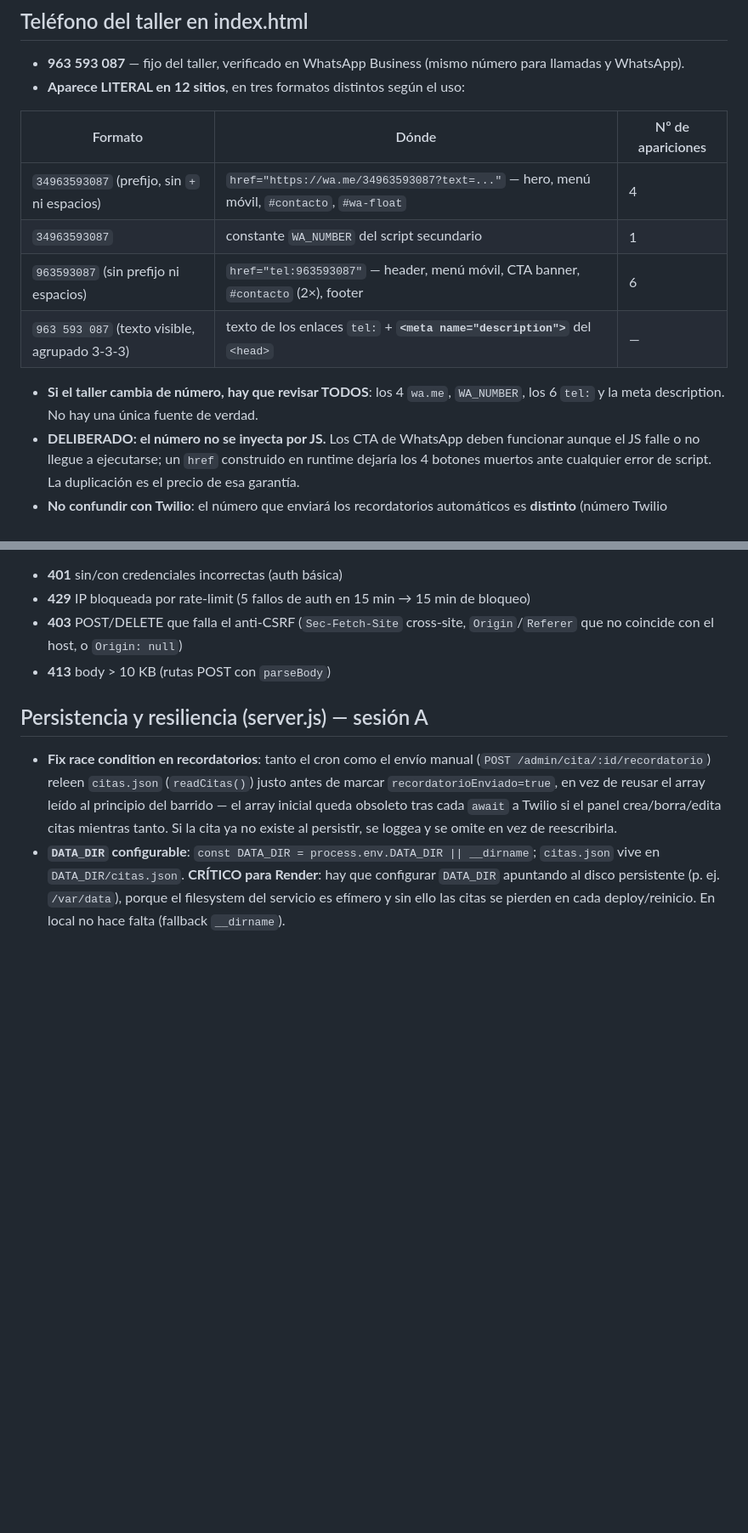
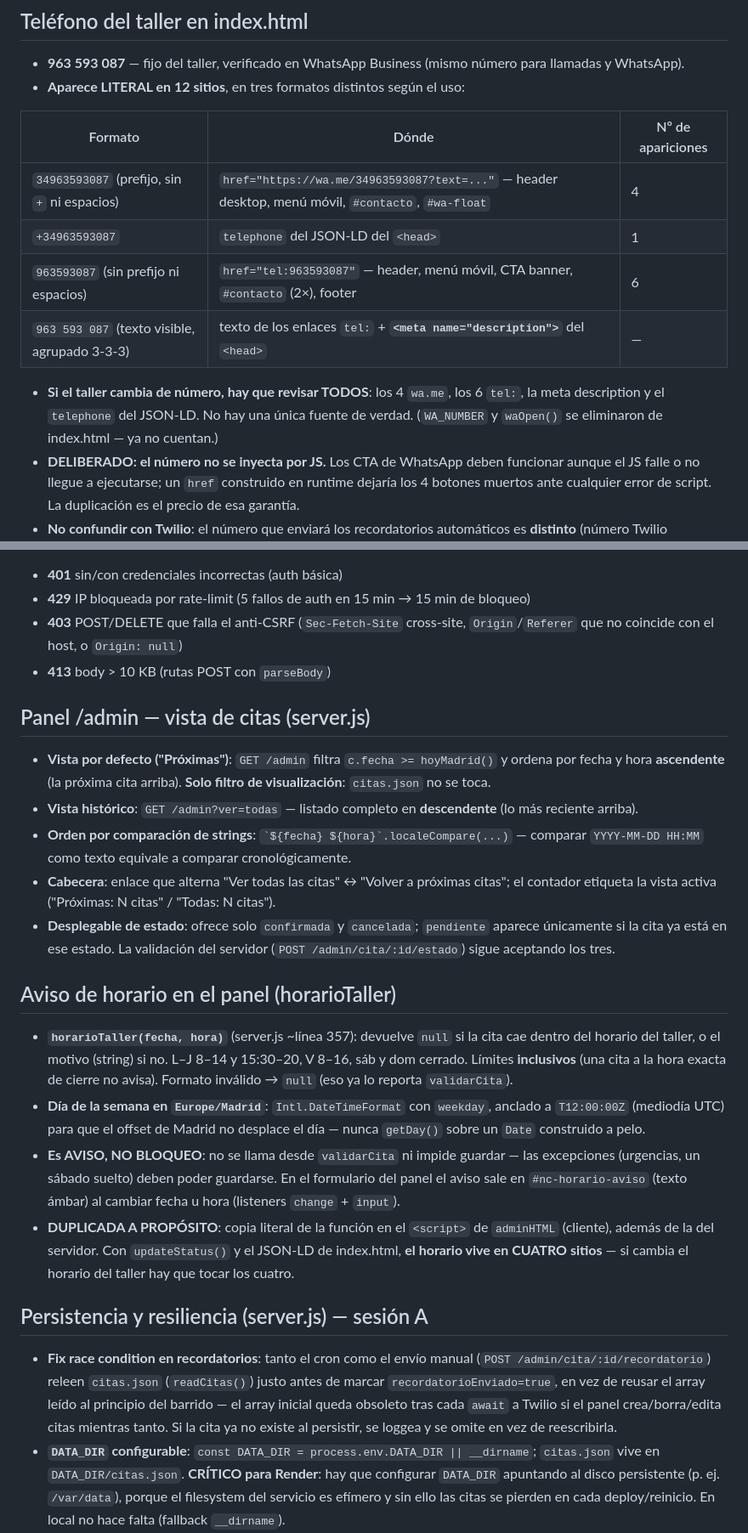
Before and after one commit to salassamu-a11y/Quesada, a Markdown page: CLAUDE.md, 2 parts joined by grey strips. Shown at 85% size. Rendered like a GitHub page; blank space fills up the shorter version.

Commit message:
docs: filtro del panel, aviso de horario, reveal unico y deuda pendiente

```diff
--- a/CLAUDE.md
+++ b/CLAUDE.md
@@ -107,12 +108,12 @@ Aviso de cierre temporal controlado por un único objeto de configuración, sin
 
 | Formato | Dónde | Nº de apariciones |
 |---------|-------|-------------------|
-| `34963593087` (prefijo, sin `+` ni espacios) | `href="https://wa.me/34963593087?text=..."` — hero, menú móvil, `#contacto`, `#wa-float` | 4 |
-| `34963593087` | constante `WA_NUMBER` del script secundario | 1 |
+| `34963593087` (prefijo, sin `+` ni espacios) | `href="https://wa.me/34963593087?text=..."` — header desktop, menú móvil, `#contacto`, `#wa-float` | 4 |
+| `+34963593087` | `telephone` del JSON-LD del `<head>` | 1 |
 | `963593087` (sin prefijo ni espacios) | `href="tel:963593087"` — header, menú móvil, CTA banner, `#contacto` (2×), footer | 6 |
 | `963 593 087` (texto visible, agrupado 3-3-3) | texto de los enlaces `tel:` + **`<meta name="description">`** del `<head>` | — |
 
-- **Si el taller cambia de número, hay que revisar TODOS**: los 4 `wa.me`, `WA_NUMBER`, los 6 `tel:` y la meta description. No hay una única fuente de verdad.
+- **Si el taller cambia de número, hay que revisar TODOS**: los 4 `wa.me`, los 6 `tel:`, la meta description y el `telephone` del JSON-LD. No hay una única fuente de verdad. (`WA_NUMBER` y `waOpen()` se eliminaron de index.html — ya no cuentan.)
 - **DELIBERADO: el número no se inyecta por JS.** Los CTA de WhatsApp deben funcionar aunque el JS falle o no llegue a ejecutarse; un `href` construido en runtime dejaría los 4 botones muertos ante cualquier error de script. La duplicación es el precio de esa garantía.
 - **No confundir con Twilio**: el número que enviará los recordatorios automáticos es **distinto** (número Twilio pendiente de compra) y se configura aparte, en variables de entorno del backend.
 
@@ -197,6 +198,19 @@ Respuestas de error comunes a todas las rutas `/admin`:
 - **429** IP bloqueada por rate-limit (5 fallos de auth en 15 min → 15 min de bloqueo)
 - **403** POST/DELETE que falla el anti-CSRF (`Sec-Fetch-Site` cross-site, `Origin`/`Referer` que no coincide con el host, o `Origin: null`)
 - **413** body > 10 KB (rutas POST con `parseBody`)
+
+## Panel /admin — vista de citas (server.js)
+- **Vista por defecto ("Próximas")**: `GET /admin` filtra `c.fecha >= hoyMadrid()` y ordena por fecha y hora **ascendente** (la próxima cita arriba). **Solo filtro de visualización**: `citas.json` no se toca.
+- **Vista histórico**: `GET /admin?ver=todas` — listado completo en **descendente** (lo más reciente arriba).
+- **Orden por comparación de strings**: `` `${fecha} ${hora}`.localeCompare(...) `` — comparar `YYYY-MM-DD HH:MM` como texto equivale a comparar cronológicamente.
+- **Cabecera**: enlace que alterna "Ver todas las citas" ↔ "Volver a próximas citas"; el contador etiqueta la vista activa ("Próximas: N citas" / "Todas: N citas").
+- **Desplegable de estado**: ofrece solo `confirmada` y `cancelada`; `pendiente` aparece únicamente si la cita ya está en ese estado. La validación del servidor (`POST /admin/cita/:id/estado`) sigue aceptando los tres.
+
+## Aviso de horario en el panel (horarioTaller)
+- **`horarioTaller(fecha, hora)`** (server.js ~línea 357): devuelve `null` si la cita cae dentro del horario del taller, o el motivo (string) si no. L–J 8–14 y 15:30–20, V 8–16, sáb y dom cerrado. Límites **inclusivos** (una cita a la hora exacta de cierre no avisa). Formato inválido → `null` (eso ya lo reporta `validarCita`).
+- **Día de la semana en `Europe/Madrid`**: `Intl.DateTimeFormat` con `weekday`, anclado a `T12:00:00Z` (mediodía UTC) para que el offset de Madrid no desplace el día — nunca `getDay()` sobre un `Date` construido a pelo.
+- **Es AVISO, NO BLOQUEO**: no se llama desde `validarCita` ni impide guardar — las excepciones (urgencias, un sábado suelto) deben poder guardarse. En el formulario del panel el aviso sale en `#nc-horario-aviso` (texto ámbar) al cambiar fecha u hora (listeners `change` + `input`).
+- **DUPLICADA A PROPÓSITO**: copia literal de la función en el `<script>` de `adminHTML` (cliente), además de la del servidor. Con `updateStatus()` y el JSON-LD de index.html, **el horario vive en CUATRO sitios** — si cambia el horario del taller hay que tocar los cuatro.
 
 ## Persistencia y resiliencia (server.js) — sesión A
 - **Fix race condition en recordatorios**: tanto el cron como el envío manual (`POST /admin/cita/:id/recordatorio`) releen `citas.json` (`readCitas()`) justo antes de marcar `recordatorioEnviado=true`, en vez de reusar el array leído al principio del barrido — el array inicial queda obsoleto tras cada `await` a Twilio si el panel crea/borra/edita citas mientras tanto. Si la cita ya no existe al persistir, se loggea y se omite en vez de reescribirla.
```
Also changed, not shown: other parts of CLAUDE.md (+15 -8 lines).
